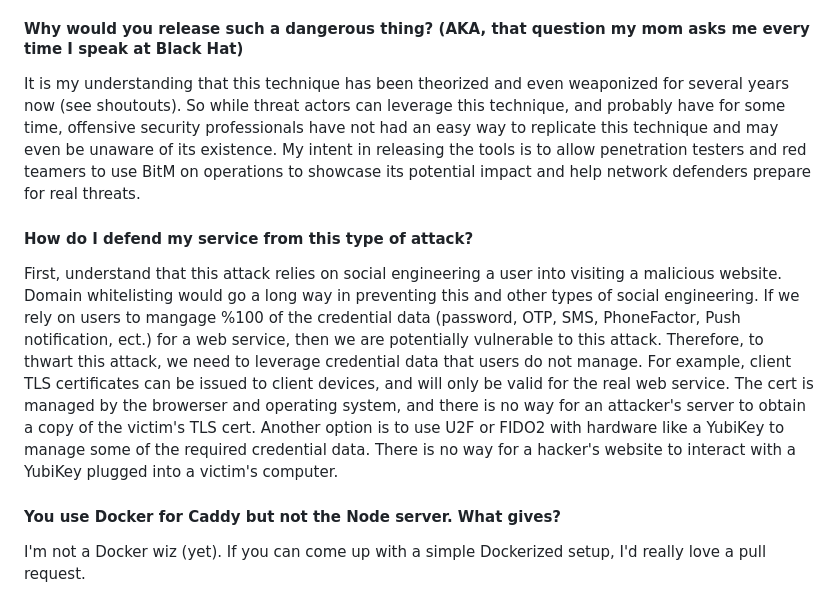
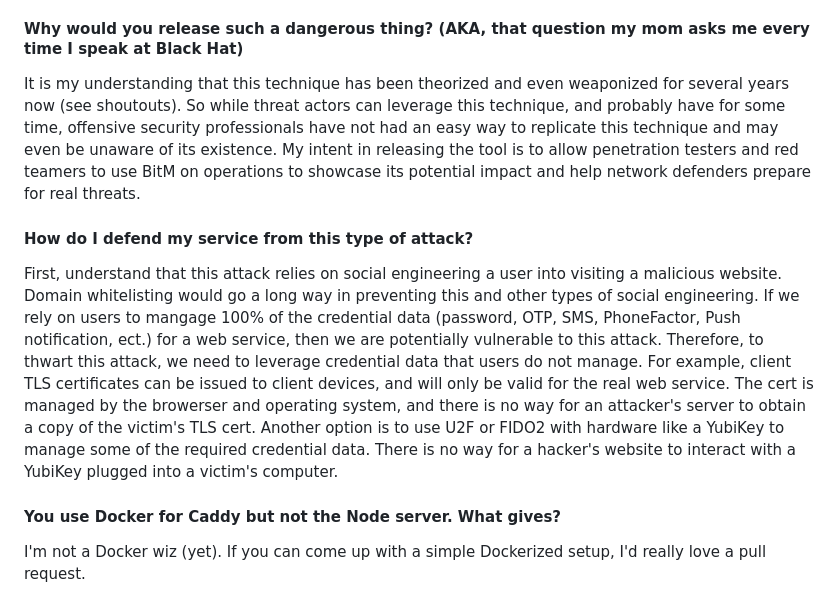
Before and after one commit to fkasler/cuddlephish, a Markdown page: README.md, the part around the change. Drawn GitHub-style.

```diff
--- a/README.md
+++ b/README.md
@@ -91,10 +91,10 @@ The Node Server Performs the Following:
 
 ### Q and A
 #### Why would you release such a dangerous thing? (AKA, that question my mom asks me every time I speak at Black Hat)
-It is my understanding that this technique has been theorized and even weaponized for several years now (see shoutouts). So while threat actors can leverage this technique, and probably have for some time, offensive security professionals have not had an easy way to replicate this technique and may even be unaware of its existence. My intent in releasing the tools is to allow penetration testers and red teamers to use BitM on operations to showcase its potential impact and help network defenders prepare for real threats.
+It is my understanding that this technique has been theorized and even weaponized for several years now (see shoutouts). So while threat actors can leverage this technique, and probably have for some time, offensive security professionals have not had an easy way to replicate this technique and may even be unaware of its existence. My intent in releasing the tool is to allow penetration testers and red teamers to use BitM on operations to showcase its potential impact and help network defenders prepare for real threats.
 
 #### How do I defend my service from this type of attack?
-First, understand that this attack relies on social engineering a user into visiting a malicious website. Domain whitelisting would go a long way in preventing this and other types of social engineering. If we rely on users to mangage %100 of the credential data (password, OTP, SMS, PhoneFactor, Push notification, ect.) for a web service, then we are potentially vulnerable to this attack. Therefore, to thwart this attack, we need to leverage credential data that users do not manage. For example, client TLS certificates can be issued to client devices, and will only be valid for the real web service. The cert is managed by the browerser and operating system, and there is no way for an attacker's server to obtain a copy of the victim's TLS cert. Another option is to use U2F or FIDO2 with hardware like a YubiKey to manage some of the required credential data. There is no way for a hacker's website to interact with a YubiKey plugged into a victim's computer.
+First, understand that this attack relies on social engineering a user into visiting a malicious website. Domain whitelisting would go a long way in preventing this and other types of social engineering. If we rely on users to mangage 100% of the credential data (password, OTP, SMS, PhoneFactor, Push notification, ect.) for a web service, then we are potentially vulnerable to this attack. Therefore, to thwart this attack, we need to leverage credential data that users do not manage. For example, client TLS certificates can be issued to client devices, and will only be valid for the real web service. The cert is managed by the browerser and operating system, and there is no way for an attacker's server to obtain a copy of the victim's TLS cert. Another option is to use U2F or FIDO2 with hardware like a YubiKey to manage some of the required credential data. There is no way for a hacker's website to interact with a YubiKey plugged into a victim's computer.
 
 #### You use Docker for Caddy but not the Node server. What gives?
 I'm not a Docker wiz (yet). If you can come up with a simple Dockerized setup, I'd really love a pull request.
```
